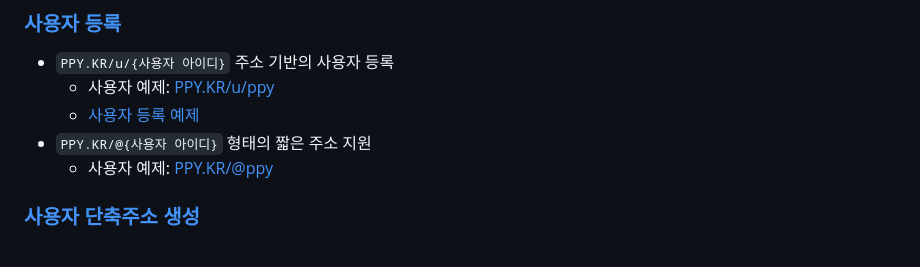
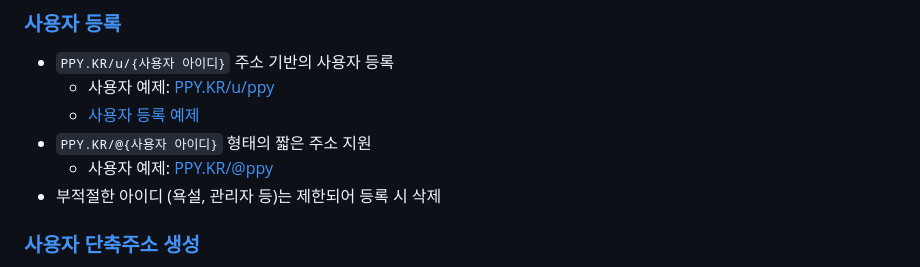
Before and after one commit to OUS-KR/PPY.KR, a Markdown page: README.md, the part around the change. GitHub-like rendering.

```diff
--- a/README.md
+++ b/README.md
@@ -9,6 +9,7 @@
   - [사용자 등록 예제](https://github.com/OUS-KR/PPY.KR/issues/1)
 - `PPY.KR/@{사용자 아이디}` 형태의 짧은 주소 지원
   - 사용자 예제: [PPY.KR/@ppy](https://ppy.kr/@ppy)
+- 부적절한 아이디 (욕설, 관리자 등)는 제한되어 등록 시 삭제
 
 ### [사용자 단축주소 생성](https://github.com/OUS-KR/PPY.KR/issues/new?template=02-user-short-url-register-by-issue.yml)
 
```
